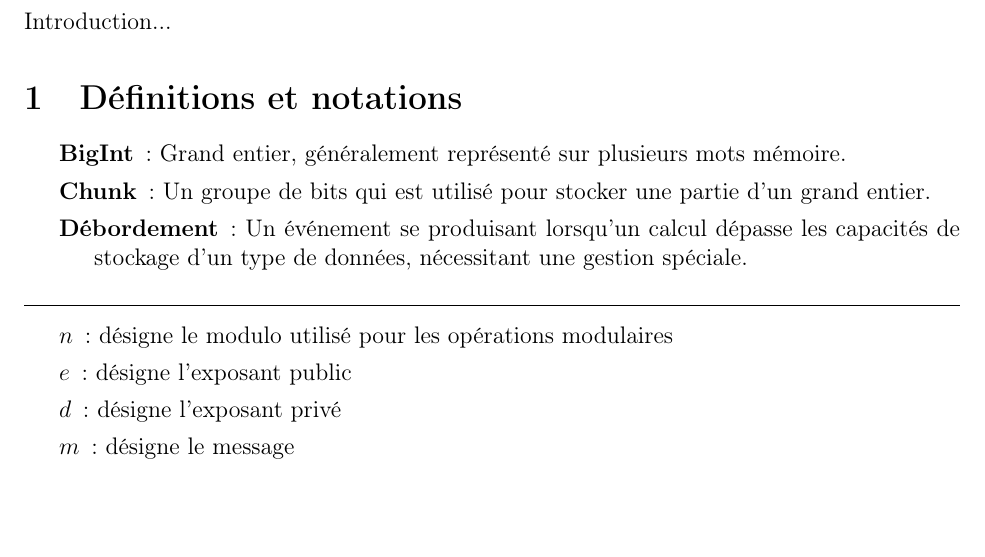
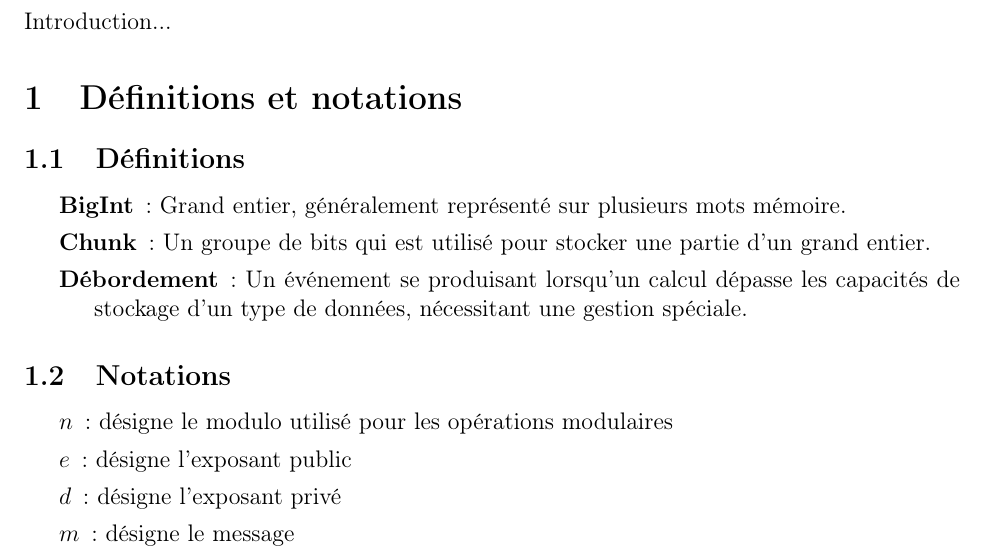
Before and after one commit to ExOP17/Power_Analysis_On_RSA_With_ChipWhisperer, a LaTeX document (survey/rapport.tex, which reads survey/sections/0_definition_notation.tex): part of page 3 of 9, cut so that both start at the same text, the shorter picture padded with empty space. Compiled offline with pdfLaTeX.

Commit message:
Ajout des defs et notations

```diff
--- a/survey/sections/0_definition_notation.tex
+++ b/survey/sections/0_definition_notation.tex
@@ -1,9 +1,11 @@
+\subsection{Définitions}
 \begin{description}
     \item[BigInt] : Grand entier, généralement représenté sur plusieurs mots mémoire.
     \item[Chunk] : Un groupe de bits qui est utilisé pour stocker une partie d'un grand entier.
     \item[Débordement] : Un événement se produisant lorsqu'un calcul dépasse les capacités de stockage d'un type de données, nécessitant une gestion spéciale.
 \end{description}
-    \hrulefill
+
+\subsection{Notations}
 \begin{description}
     \item[$n$] : désigne le modulo utilisé pour les opérations modulaires
     \item[$e$] : désigne l'exposant public
```
Also changed, not shown: survey/rapport.pdf.
